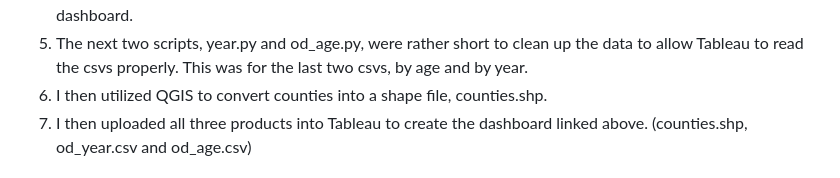
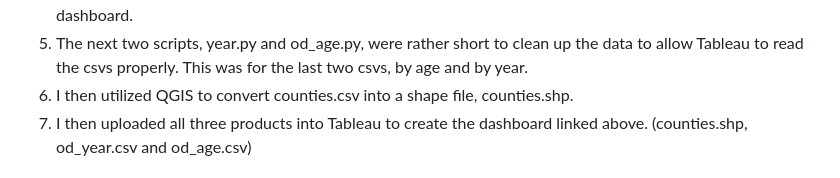
Before and after one commit to seanamazer/California-s-Fentanyl-Problem, a Markdown page: README.md, the part around the change. Drawn GitHub-style.

```diff
--- a/README.md
+++ b/README.md
@@ -48,7 +48,7 @@ pop_by_county.csv, merged.csv, counties.csv, od_year.csv, od_age.csv, counties.s
 3. The second script, county_merge.py, joins together the Census df and the county overdose data from the State of California.
 4. Then I joined this merged data onto the Census' cartographic boundaries (5m) with join.py, this allowed for me to build the geometry for each county which will be utilized later in QGIS and Tableau to build the dashboard.
 5. The next two scripts, year.py and od_age.py, were rather short to clean up the data to allow Tableau to read the csvs properly. This was for the last two csvs, by age and by year.
-6. I then utilized QGIS to convert counties into a shape file, counties.shp.
+6. I then utilized QGIS to convert counties.csv into a shape file, counties.shp.
 7. I then uploaded all three products into Tableau to create the dashboard linked above. (counties.shp, od_year.csv and od_age.csv)
 
 # Findings
```
